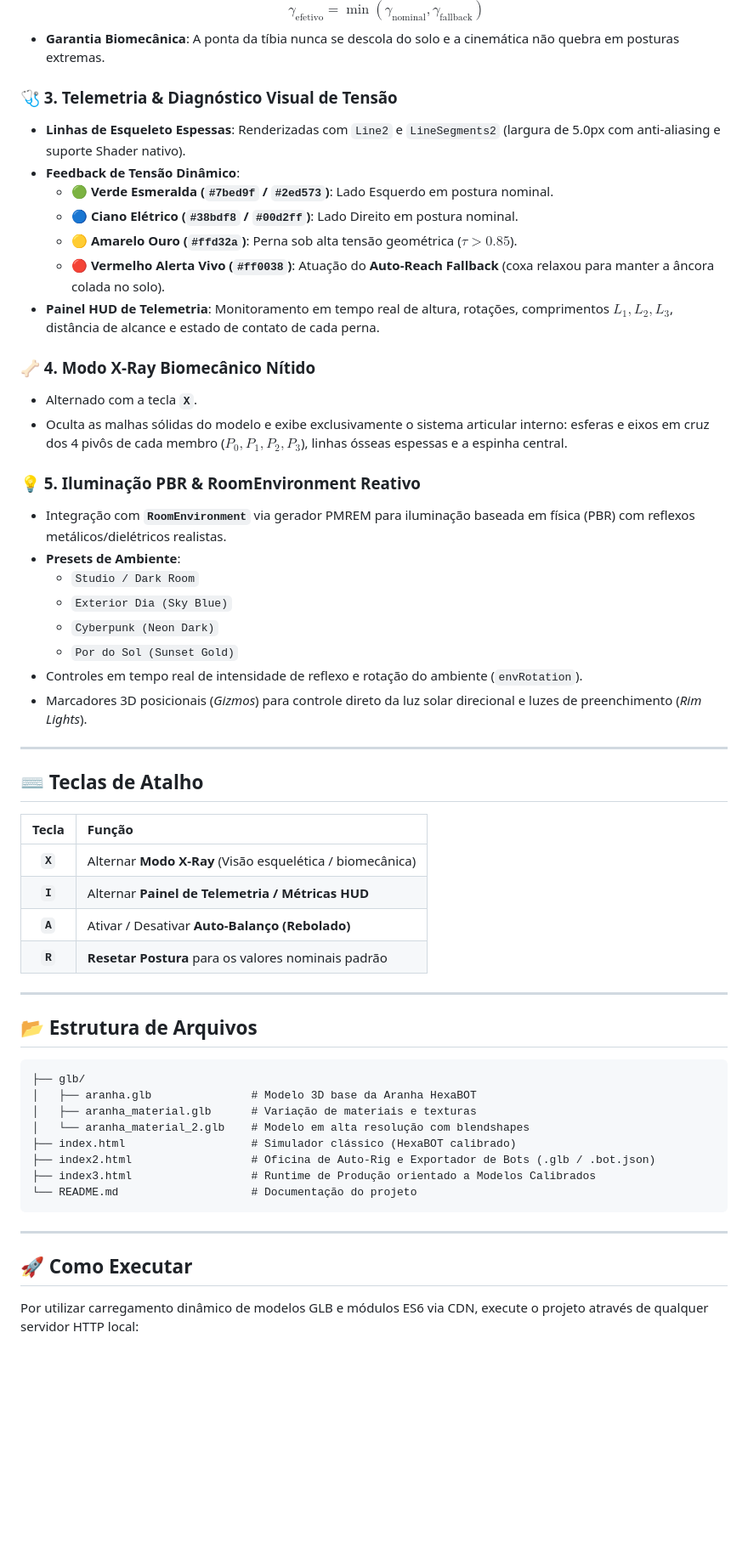
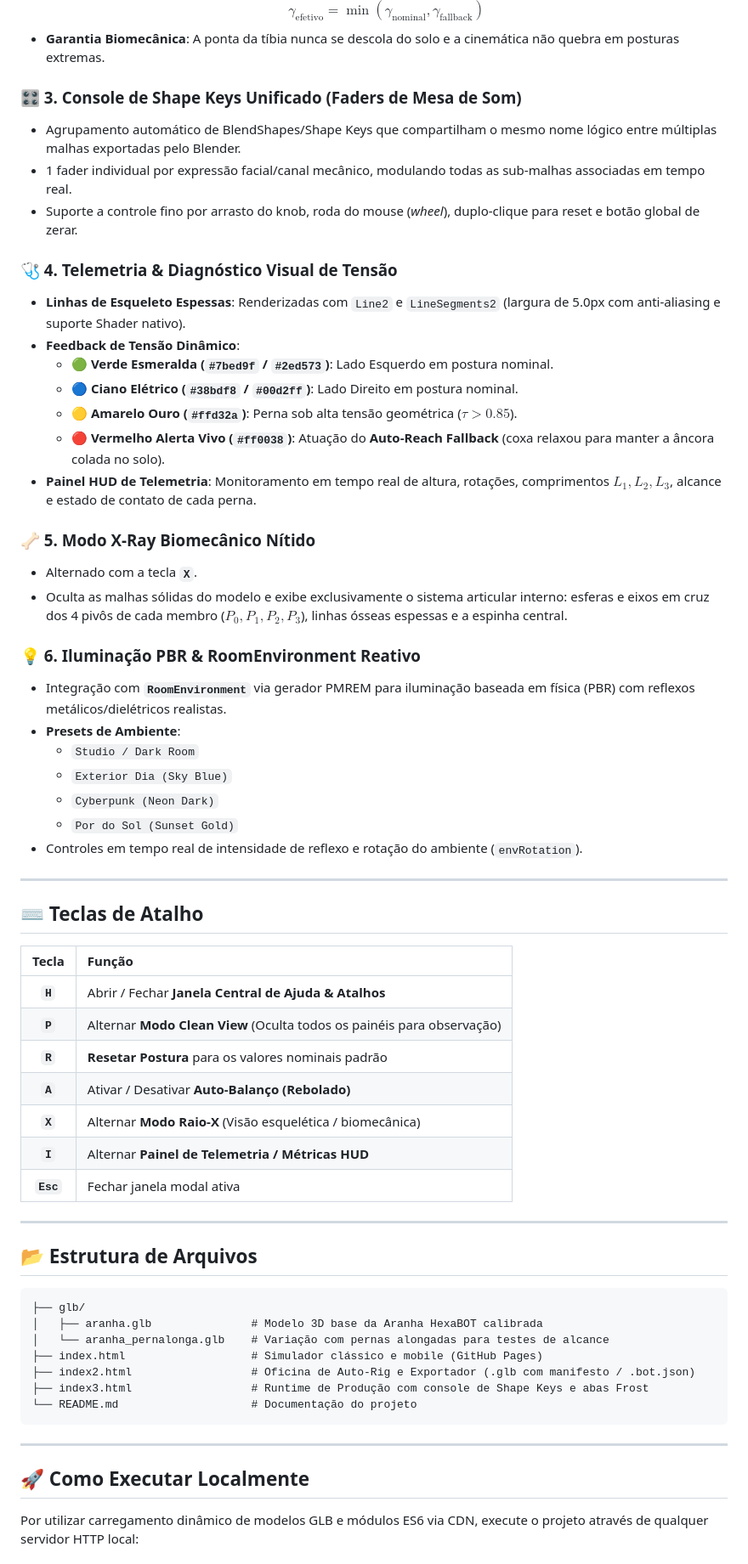
Before and after one commit to sandrobenigno/HexaBOT, a Markdown page: README.md, the part around one of its changes. Shown at 85% size. GitHub-like rendering; blank space fills up the shorter version.

Commit message:
README atualizado

````diff
--- a/README.md
+++ b/README.md
@@ -47,20 +60,25 @@ O ecossistema é estruturado em três ambientes complementares:
   $$\gamma_{\text{efetivo}} = \min(\gamma_{\text{nominal}}, \gamma_{\text{fallback}})$$
 * **Garantia Biomecânica**: A ponta da tíbia nunca se descola do solo e a cinemática não quebra em posturas extremas.
 
-### 🩺 3. Telemetria & Diagnóstico Visual de Tensão
+### 🎛️ 3. Console de Shape Keys Unificado (Faders de Mesa de Som)
+* Agrupamento automático de BlendShapes/Shape Keys que compartilham o mesmo nome lógico entre múltiplas malhas exportadas pelo Blender.
+* 1 fader individual por expressão facial/canal mecânico, modulando todas as sub-malhas associadas em tempo real.
+* Suporte a controle fino por arrasto do knob, roda do mouse (*wheel*), duplo-clique para reset e botão global de zerar.
+
+### 🩺 4. Telemetria & Diagnóstico Visual de Tensão
 * **Linhas de Esqueleto Espessas**: Renderizadas com `Line2` e `LineSegments2` (largura de 5.0px com anti-aliasing e suporte Shader nativo).
 * **Feedback de Tensão Dinâmico**:
   - 🟢 **Verde Esmeralda (`#7bed9f` / `#2ed573`)**: Lado Esquerdo em postura nominal.
   - 🔵 **Ciano Elétrico (`#38bdf8` / `#00d2ff`)**: Lado Direito em postura nominal.
   - 🟡 **Amarelo Ouro (`#ffd32a`)**: Perna sob alta tensão geométrica ($\tau > 0.85$).
   - 🔴 **Vermelho Alerta Vivo (`#ff0038`)**: Atuação do **Auto-Reach Fallback** (coxa relaxou para manter a âncora colada no solo).
-* **Painel HUD de Telemetria**: Monitoramento em tempo real de altura, rotações, comprimentos $L_1, L_2, L_3$, distância de alcance e estado de contato de cada perna.
+* **Painel HUD de Telemetria**: Monitoramento em tempo real de altura, rotações, comprimentos $L_1, L_2, L_3$, alcance e estado de contato de cada perna.
 
-### 🦴 4. Modo X-Ray Biomecânico Nítido
+### 🦴 5. Modo X-Ray Biomecânico Nítido
 * Alternado com a tecla **`X`**.
 * Oculta as malhas sólidas do modelo e exibe exclusivamente o sistema articular interno: esferas e eixos em cruz dos 4 pivôs de cada membro ($P_0, P_1, P_2, P_3$), linhas ósseas espessas e a espinha central.
 
-### 💡 5. Iluminação PBR & RoomEnvironment Reativo
+### 💡 6. Iluminação PBR & RoomEnvironment Reativo
 * Integração com **`RoomEnvironment`** via gerador PMREM para iluminação baseada em física (PBR) com reflexos metálicos/dielétricos realistas.
 * **Presets de Ambiente**:
   - `Studio / Dark Room`
@@ -68,7 +86,6 @@ O ecossistema é estruturado em três ambientes complementares:
   - `Cyberpunk (Neon Dark)`
   - `Por do Sol (Sunset Gold)`
 * Controles em tempo real de intensidade de reflexo e rotação do ambiente (`envRotation`).
-* Marcadores 3D posicionais (*Gizmos*) para controle direto da luz solar direcional e luzes de preenchimento (*Rim Lights*).
 
 ---
 
@@ -76,10 +93,13 @@ O ecossistema é estruturado em três ambientes complementares:
 
 | Tecla | Função |
 | :---: | :--- |
-| **`X`** | Alternar **Modo X-Ray** (Visão esquelética / biomecânica) |
+| **`H`** | Abrir / Fechar **Janela Central de Ajuda & Atalhos** |
+| **`P`** | Alternar **Modo Clean View** (Oculta todos os painéis para observação) |
+| **`R`** | **Resetar Postura** para os valores nominais padrão |
+| **`A`** | Ativar / Desativar **Auto-Balanço (Rebolado)** |
+| **`X`** | Alternar **Modo Raio-X** (Visão esquelética / biomecânica) |
 | **`I`** | Alternar **Painel de Telemetria / Métricas HUD** |
-| **`A`** | Ativar / Desativar **Auto-Balanço (Rebolado)** |
-| **`R`** | **Resetar Postura** para os valores nominais padrão |
+| **`Esc`** | Fechar janela modal ativa |
 
 ---
 
@@ -87,18 +107,17 @@ O ecossistema é estruturado em três ambientes complementares:
 
 ```text
 ├── glb/
-│   ├── aranha.glb               # Modelo 3D base da Aranha HexaBOT
-│   ├── aranha_material.glb      # Variação de materiais e texturas
-│   └── aranha_material_2.glb    # Modelo em alta resolução com blendshapes
-├── index.html                   # Simulador clássico (HexaBOT calibrado)
-├── index2.html                  # Oficina de Auto-Rig e Exportador de Bots (.glb / .bot.json)
-├── index3.html                  # Runtime de Produção orientado a Modelos Calibrados
+│   ├── aranha.glb               # Modelo 3D base da Aranha HexaBOT calibrada
+│   └── aranha_pernalonga.glb    # Variação com pernas alongadas para testes de alcance
+├── index.html                   # Simulador clássico e mobile (GitHub Pages)
+├── index2.html                  # Oficina de Auto-Rig e Exportador (.glb com manifesto / .bot.json)
+├── index3.html                  # Runtime de Produção com console de Shape Keys e abas Frost
 └── README.md                    # Documentação do projeto
 ```
 
 ---
 
-## 🚀 Como Executar
+## 🚀 Como Executar Localmente
 
 Por utilizar carregamento dinâmico de modelos GLB e módulos ES6 via CDN, execute o projeto através de qualquer servidor HTTP local:
 
````
Also changed, not shown: other parts of README.md (+24 -11 lines).
